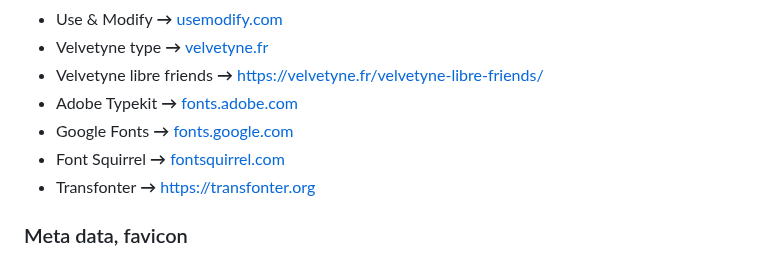
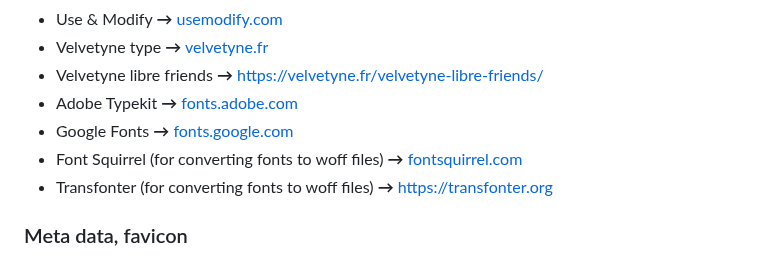
Before and after one commit to francois-gm/go-kabk-y2-portfolio, a Markdown page: 01 - 20250403 - Introduction/README.md, the part around the change. Drawn GitHub-style.

```diff
--- a/01 - 20250403 - Introduction/README.md
+++ b/01 - 20250403 - Introduction/README.md
@@ -145,8 +145,8 @@ You can use custom fonts in your website.
 - Velvetyne libre friends  **→** [https://velvetyne.fr/velvetyne-libre-friends/](https://velvetyne.fr/velvetyne-libre-friends/)
 - Adobe Typekit **→** [fonts.adobe.com](https://fonts.adobe.com/)
 - Google Fonts **→** [fonts.google.com](https://fonts.google.com/)
-- Font Squirrel **→** [fontsquirrel.com](https://www.fontsquirrel.com/)
-- Transfonter **→** [https://transfonter.org](https://transfonter.org)
+- Font Squirrel (for converting fonts to woff files) **→** [fontsquirrel.com](https://www.fontsquirrel.com/)
+- Transfonter (for converting fonts to woff files) **→** [https://transfonter.org](https://transfonter.org)
 
 
 
```
